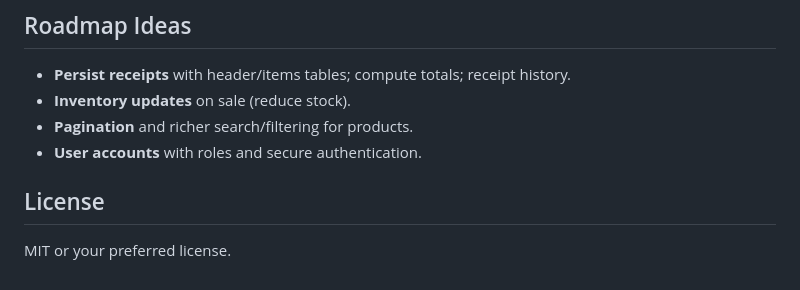
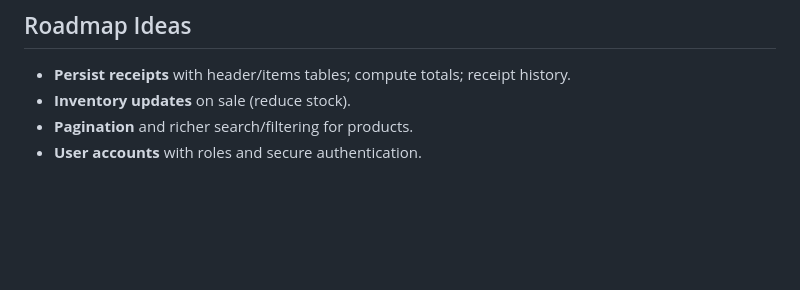
Before and after one commit to LEKSINAT/POS-system-project-by-SINAT, a Markdown page: readme.md, the part around the change. Rendered like a GitHub page; blank space fills up the shorter version.

Commit message:
fix: readme

```diff
--- a/readme.md
+++ b/readme.md
@@ -120,6 +120,3 @@ Images are referenced via `url_for('product.serve_img', filename=...)` from `fro
 - **Inventory updates** on sale (reduce stock).
 - **Pagination** and richer search/filtering for products.
 - **User accounts** with roles and secure authentication.
-
-## License
-MIT or your preferred license.
```
